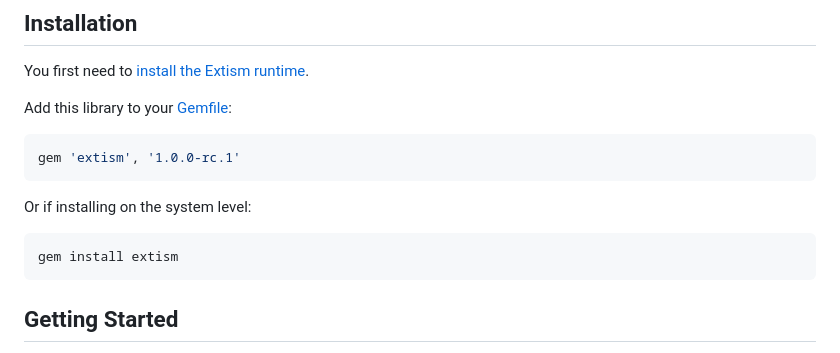
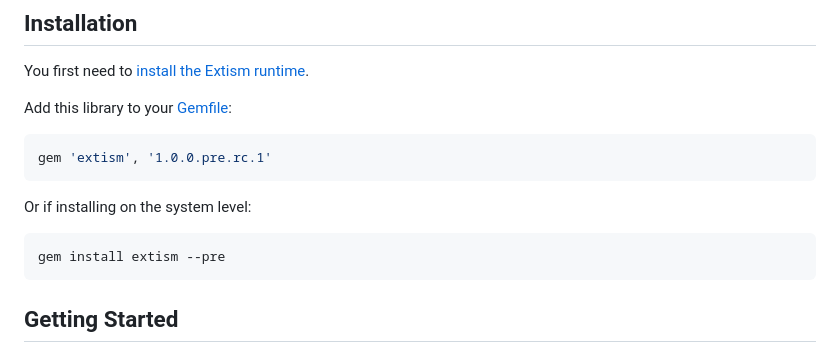
Before and after one commit to extism/ruby-sdk, a Markdown page: README.md, the part around the change. Rendered like a GitHub page.

Commit message:
docs: update readme install instructions

````diff
--- a/README.md
+++ b/README.md
@@ -11,13 +11,13 @@ You first need to [install the Extism runtime](https://extism.org/docs/install).
 Add this library to your [Gemfile](https://bundler.io/):
 
 ```ruby
-gem 'extism', '1.0.0-rc.1'
+gem 'extism', '1.0.0.pre.rc.1'
 ```
 
 Or if installing on the system level:
 
 ```
-gem install extism
+gem install extism --pre
 ```
 
 ## Getting Started
````
